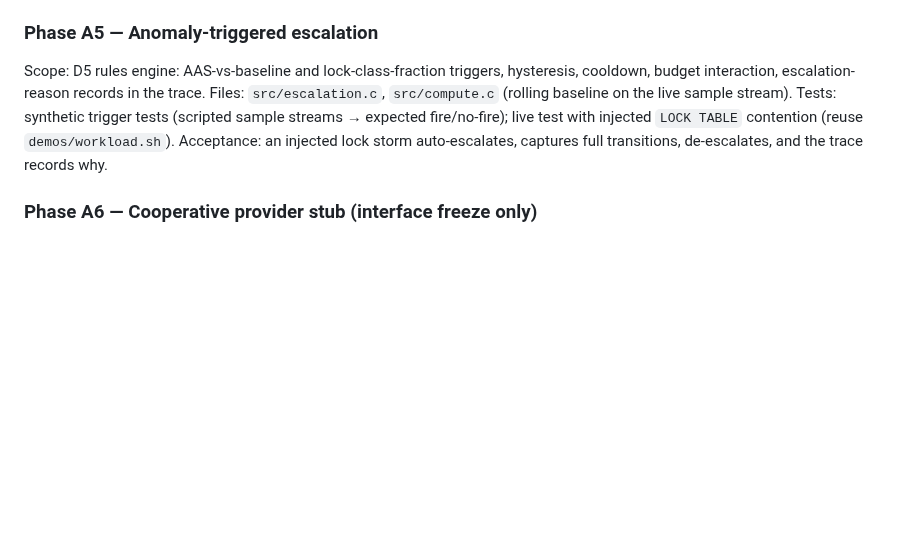
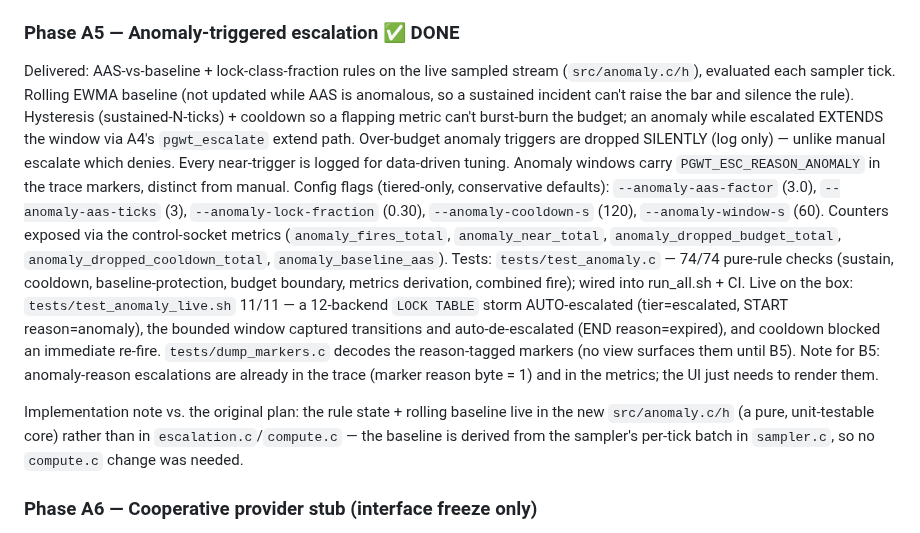
Before and after one commit to AboEl3iz/pg_wait_tracer, a Markdown page: docs/REWORK_PLAN.md, the part around the change. GitHub-like rendering; blank space fills up the shorter version.

Commit message:
A5: mark phase done in REWORK_PLAN with delivery notes + B5 handoff

```diff
--- a/docs/REWORK_PLAN.md
+++ b/docs/REWORK_PLAN.md
@@ -314,17 +314,38 @@ Acceptance: tiered mode survives PG restarts (existing re-attach logic),
 escalation windows produce mixed traces that all views handle, default
 mode can flip to `tiered`.
 
-### Phase A5 — Anomaly-triggered escalation
-Scope: D5 rules engine: AAS-vs-baseline and lock-class-fraction
-triggers, hysteresis, cooldown, budget interaction, escalation-reason
-records in the trace.
-Files: `src/escalation.c`, `src/compute.c` (rolling baseline on the
-live sample stream).
-Tests: synthetic trigger tests (scripted sample streams → expected
-fire/no-fire); live test with injected `LOCK TABLE` contention
-(reuse `demos/workload.sh`).
-Acceptance: an injected lock storm auto-escalates, captures full
-transitions, de-escalates, and the trace records why.
+### Phase A5 — Anomaly-triggered escalation ✅ DONE
+Delivered: AAS-vs-baseline + lock-class-fraction rules on the live sampled
+stream (`src/anomaly.c/h`), evaluated each sampler tick. Rolling EWMA
+baseline (not updated while AAS is anomalous, so a sustained incident can't
+raise the bar and silence the rule). Hysteresis (sustained-N-ticks) +
+cooldown so a flapping metric can't burst-burn the budget; an anomaly while
+escalated EXTENDS the window via A4's `pgwt_escalate` extend path. Over-budget
+anomaly triggers are dropped SILENTLY (log only) — unlike manual escalate
+which denies. Every near-trigger is logged for data-driven tuning. Anomaly
+windows carry `PGWT_ESC_REASON_ANOMALY` in the trace markers, distinct from
+manual. Config flags (tiered-only, conservative defaults):
+`--anomaly-aas-factor` (3.0), `--anomaly-aas-ticks` (3),
+`--anomaly-lock-fraction` (0.30), `--anomaly-cooldown-s` (120),
+`--anomaly-window-s` (60). Counters exposed via the control-socket metrics
+(`anomaly_fires_total`, `anomaly_near_total`, `anomaly_dropped_budget_total`,
+`anomaly_dropped_cooldown_total`, `anomaly_baseline_aas`).
+Tests: `tests/test_anomaly.c` — 74/74 pure-rule checks (sustain, cooldown,
+baseline-protection, budget boundary, metrics derivation, combined fire);
+wired into run_all.sh + CI. Live on the box: `tests/test_anomaly_live.sh`
+11/11 — a 12-backend `LOCK TABLE` storm AUTO-escalated (tier=escalated,
+START reason=anomaly), the bounded window captured transitions and
+auto-de-escalated (END reason=expired), and cooldown blocked an immediate
+re-fire. `tests/dump_markers.c` decodes the reason-tagged markers (no view
+surfaces them until B5).
+Note for B5: anomaly-reason escalations are already in the trace (marker
+reason byte = 1) and in the metrics; the UI just needs to render them.
+
+Implementation note vs. the original plan: the rule state + rolling
+baseline live in the new `src/anomaly.c/h` (a pure, unit-testable core)
+rather than in `escalation.c`/`compute.c` — the baseline is derived from
+the sampler's per-tick batch in `sampler.c`, so no `compute.c` change was
+needed.
 
 ### Phase A6 — Cooperative provider stub (interface freeze only)
 Scope: `coop` provider compiled but returning "not available"; document
```
